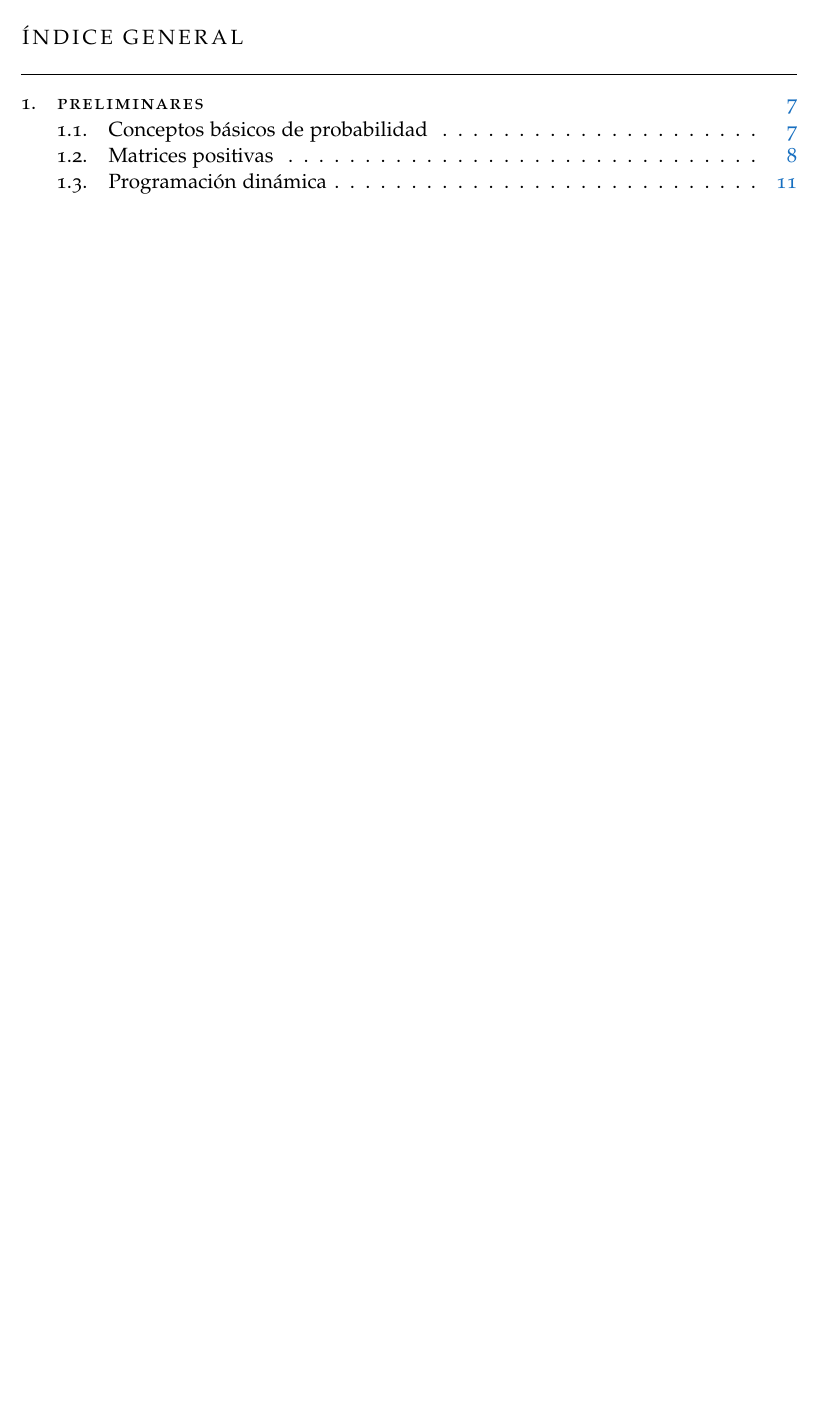
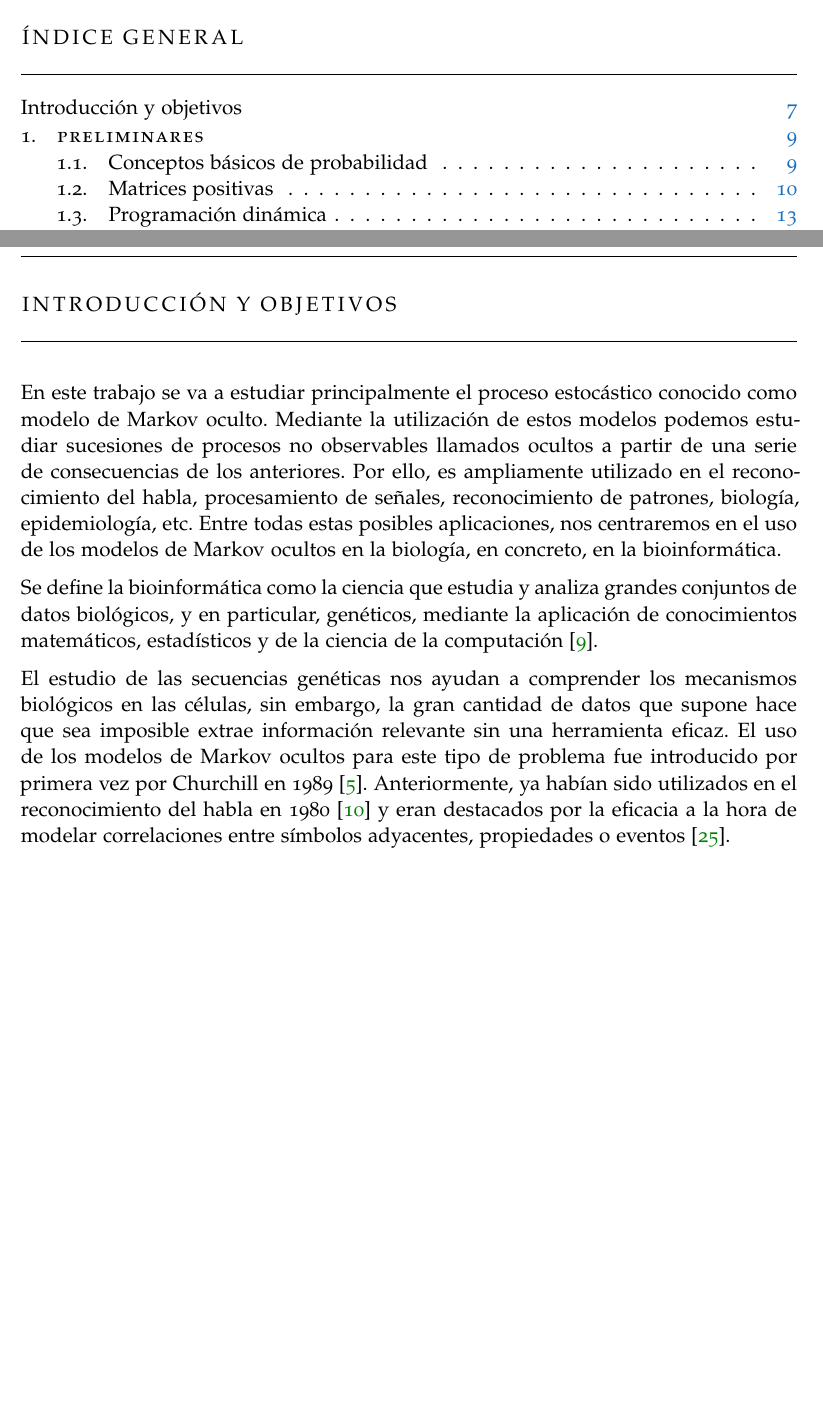
Before and after one commit to vdeq79/TFG, a LaTeX thesis (documentation/main.tex, which reads documentation/imports/Introduccion.tex): part of page 5 of 76 before the commit and two parts of pages 5 and 7 of 78 after it, the two joined at a grey line, cut so that both start at the same text, the shorter picture padded with empty space. Compiled offline with pdfLaTeX; a missing font is replaced by an installed copy or a similar font.

Commit message:
#9 añade un poco de introducción y modifica el resumen

```diff
--- a/documentation/imports/Introduccion.tex
+++ b/documentation/imports/Introduccion.tex
@@ -0,0 +1,8 @@
+\chapter*{Introducción y objetivos}
+\addcontentsline{toc}{chapter}{Introducción y objetivos}
+
+En este trabajo se va a estudiar principalmente el proceso estocástico conocido como modelo de Markov oculto. Mediante la utilización de estos modelos podemos estudiar sucesiones de procesos no observables llamados ocultos a partir de una serie de consecuencias de los anteriores. Por ello, es ampliamente utilizado en el reconocimiento del habla, procesamiento de señales, reconocimiento de patrones, biología, epidemiología, etc. Entre todas estas posibles aplicaciones, nos centraremos en el uso de los modelos de Markov ocultos en la biología, en concreto, en la bioinformática.
+
+Se define la bioinformática como la ciencia que estudia y analiza grandes conjuntos de datos biológicos, y en particular, genéticos, mediante la aplicación de conocimientos matemáticos, estadísticos y de la ciencia de la computación \cite{Warren}.
+
+El estudio de las secuencias genéticas nos ayudan a comprender los mecanismos biológicos en las células, sin embargo, la gran cantidad de datos que supone hace que sea imposible extrae información relevante sin una herramienta eficaz. El uso de los modelos de Markov ocultos para este tipo de problema fue introducido por primera vez por Churchill en 1989 \cite{Churchill}. Anteriormente, ya habían sido utilizados en el reconocimiento del habla en 1980 \cite{Ferguson} y eran destacados por la eficacia a la hora de modelar correlaciones entre símbolos adyacentes, propiedades o eventos \cite{Yoon}.
```
Also changed, not shown: documentation/imports/Resumen.tex (+1 -1 lines), documentation/main.tex (+1 -0 lines), documentation/main.pdf.
